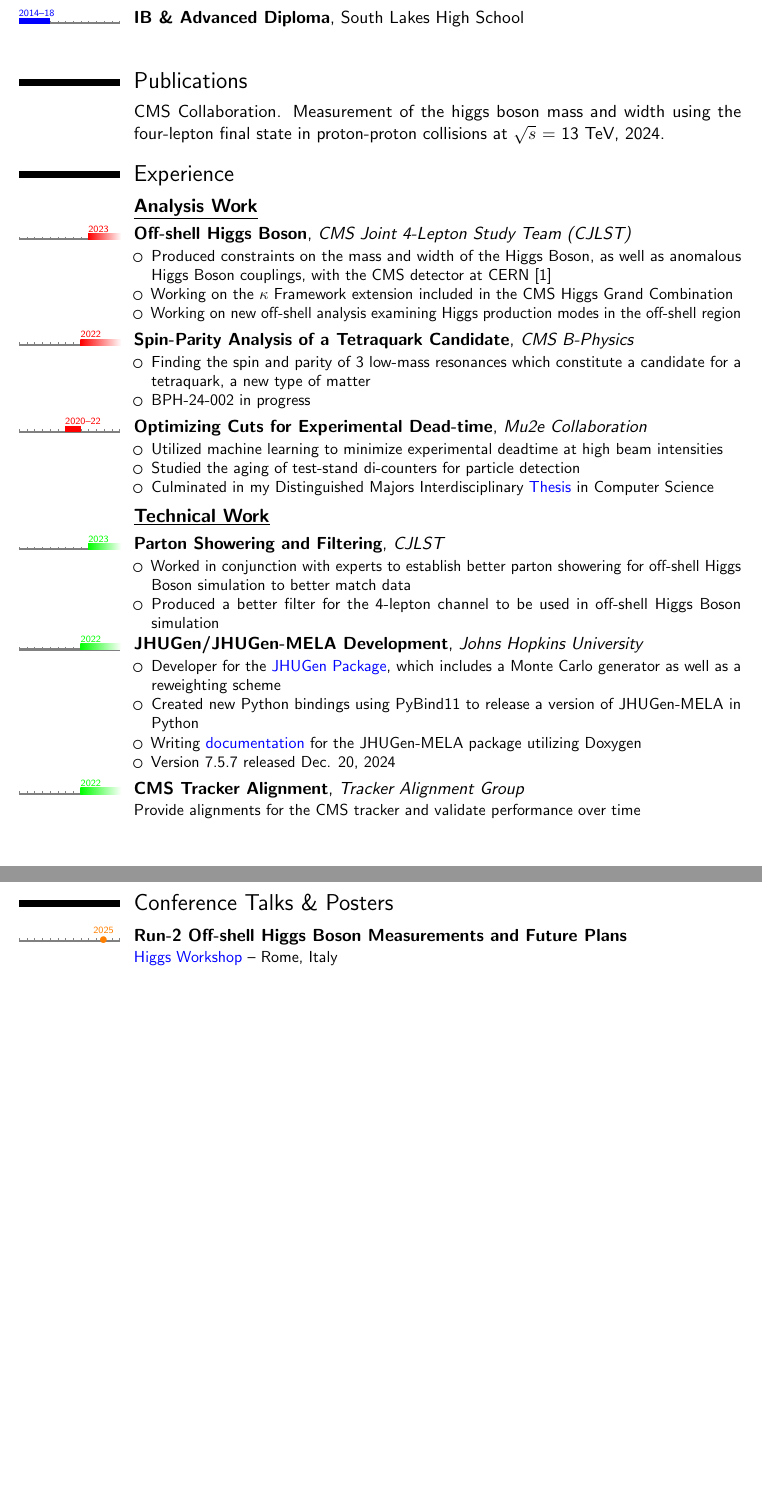
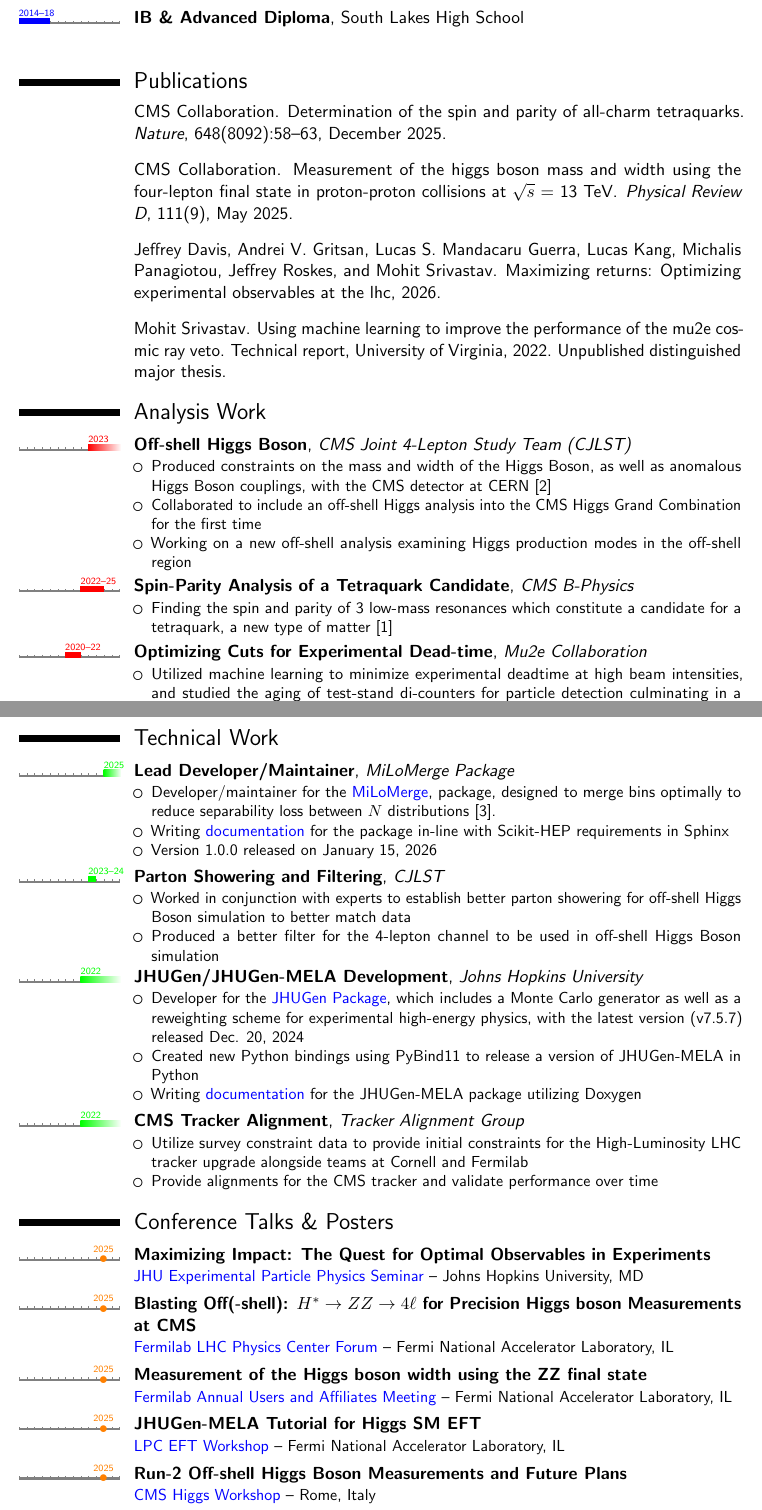
Before and after one commit to MohitS704/CV, a LaTeX CV (cv.tex, which reads cv.bib): two parts of pages 1 and 2 of 3, joined at a grey line, cut so that both start at the same text, the shorter picture padded with empty space. The pictures show the PDF file cv.pdf that the author committed with the source.

Commit message:
new additions

```diff
--- a/cv.bib
+++ b/cv.bib
@@ -1,6 +0,0 @@
-@misc{JHU_offshell_SM,
-      title={Measurement of the Higgs boson mass and width using the four-lepton final state in proton-proton collisions at $\sqrt{s}$ = 13 {TeV}},
-      author={CMS Collaboration},
-      year={2024},
-      eprint={2409.13663},
-      archivePrefix={arXiv},
@@ -8,0 +2,2 @@
+   title={Measurement of the Higgs boson mass and width using the four-lepton final state in proton-proton collisions at $\sqrt{s}$ = 13 {TeV}},
+   volume={111},
@@ -9,2 +7,11 @@
+   number={9},
+   journal={Physical Review D},
+   publisher={American Physical Society (APS)},
+   year={2025},
+   author={CMS Collaboration},
+   month=may
 }
 
+@article{tetraquark,
+   title={Determination of the spin and parity of all-charm tetraquarks},
+   volume={648},
@@ -19,0 +32,15 @@
+  title = {Using Machine Learning to Improve the Performance of the Mu2e Cosmic Ray Veto},
+  year = {2022},
+  howpublished = {\url{https://csdmp.github.io/docs/srivastav2022.pdf}},
+  note = {Unpublished distinguished major thesis}
+}
+
+@misc{davis2026,
+      title={Maximizing Returns: Optimizing Experimental Observables at the LHC},
+      author={Jeffrey Davis and Andrei V. Gritsan and Lucas S. Mandacaru Guerra and Lucas Kang and Michalis Panagiotou and Jeffrey Roskes and Mohit Srivastav},
+      year={2026},
+      eprint={2601.10822},
+      archivePrefix={arXiv},
+      primaryClass={hep-ph},
+      url={https://arxiv.org/abs/2601.10822},
+}
--- a/cv.tex
+++ b/cv.tex
@@ -90,12 +90,11 @@ marksyr=0.4ex,marksmo=0.2ex]{moderntimeline}
 
     \bibliography{cv}
 
-    \section{Experience}
-    \subsection{\underline{\textbf{Analysis Work}}}
+    \section{Analysis Work}
     \tlcventry[red]{2023}{0}{Off-shell Higgs Boson}{CMS Joint 4-Lepton Study Team (CJLST)}
     {}{}{
         \begin{itemize}
             \item Produced constraints on the mass and width of the Higgs Boson, as well
-            as anomalous Higgs Boson couplings, with the CMS detector at CERN~\cite{JHU_offshell_SM}
-            \item Working on the $\kappa$ Framework extension included in the CMS Higgs Grand Combination
-            \item Working on new off-shell analysis examining Higgs production modes in the off-shell region
+            as anomalous Higgs Boson couplings, with the CMS detector at CERN~\cite{Hayrapetyan_2025}
+            \item Collaborated to include an off-shell Higgs analysis
+            into the CMS Higgs Grand Combination for the first time
@@ -106,8 +106,7 @@ marksyr=0.4ex,marksmo=0.2ex]{moderntimeline}
     {}{}{
         \begin{itemize}
             \item Finding the spin and parity of 3 low-mass resonances
-            which constitute a candidate for a tetraquark, a new type of matter
-            \item BPH-24-002 in progress
+            which constitute a candidate for a tetraquark, a new type of matter~\cite{tetraquark}
         \end{itemize}
     }
 
@@ -116,16 +115,29 @@ marksyr=0.4ex,marksmo=0.2ex]{moderntimeline}
     {}{}{
         \begin{itemize}
             \item Utilized machine learning to minimize experimental deadtime
-            at high beam intensities
-            \item Studied the aging of test-stand di-counters for particle detection
-            \item Culminated in my Distinguished Majors Interdisciplinary
-            \href{https://csdmp.github.io/docs/srivastav2022.pdf}{Thesis} in Computer Science
+            at high beam intensities, and
+            studied the aging of test-stand di-counters for particle detection
+            culminating in a Distinguished Majors Interdisciplinary Thesis~\cite{DMP}.
+            % \href{https://csdmp.github.io/docs/srivastav2022.pdf}{Thesis} in Computer Science
         \end{itemize}
     }
 
-    \subsection{\underline{\textbf{Technical Work}}}
+    \newpage
+    \section{Technical Work}
+    \tlcventry[green]{2025}{0}{Lead Developer/Maintainer}
+    {MiLoMerge Package}
+    {}{}{
+        \begin{itemize}
+            \item Developer/maintainer for the \href{https://pypi.org/project/MiLoMerge/}{MiLoMerge},
+            package, designed to merge bins optimally to reduce separability loss
+            between $N$ distributions~\cite{davis2026}.
+            \item Writing \href{https://spin.pha.jhu.edu/MiLoMerge/}{documentation}
+            for the package in-line with Scikit-HEP requirements in Sphinx
+            \item Version 1.0.0 released on January 15, 2026
+        \end{itemize}
+    }
 
-    \tlcventry[green]{2023}{0}{Parton Showering and Filtering}
+    \tllabelcventry[green]{2023}{2024}{2023--24}{Parton Showering and Filtering}
     {CJLST}
     {}{}{
         \begin{itemize}
@@ -143,23 +155,41 @@ marksyr=0.4ex,marksmo=0.2ex]{moderntimeline}
         \begin{itemize}
             \item Developer for the \href{https://spin.pha.jhu.edu/}{JHUGen Package},
             which includes a Monte Carlo generator as well as a reweighting scheme
+            for experimental high-energy physics, with the latest version
+            (v7.5.7) released Dec. 20, 2024
             \item Created new Python bindings using PyBind11 to release a version of
             JHUGen-MELA in Python
             \item Writing \href{https://spin.pha.jhu.edu/MELA/}{documentation} for the JHUGen-MELA
             package utilizing Doxygen
-            \item Version 7.5.7 released Dec. 20, 2024
         \end{itemize}
     }
 
     \tlcventry[green]{2022}{0}{CMS Tracker Alignment}
     {Tracker Alignment Group}
     {}{}{
-        Provide alignments for the CMS tracker and validate performance over time
+        \begin{itemize}
+            \item Utilize survey constraint data to provide initial constraints for the
+            High-Luminosity LHC tracker upgrade alongside teams at Cornell
+            and Fermilab
+            \item Provide alignments for the CMS tracker and validate performance over time
+        \end{itemize}
     }
 
     \section{Conference Talks \& Posters}
+    \tldatecventry[orange]{2025}{Maximizing Impact: The Quest for Optimal Observables in Experiments}{}{}{}{
+        \href{https://physics-astronomy.jhu.edu/event/hep-ex-amo-seminar-mohit-srivastav-michalis-panagiotou-jhu/}{JHU Experimental Particle Physics Seminar} -- Johns Hopkins University, MD
+    }{}
+    \tldatecventry[orange]{2025}{Blasting Off(-shell): $H^* \rightarrow ZZ \rightarrow 4\ell$ for Precision Higgs boson Measurements at CMS}{}{}{}{
+        \href{https://indico.cern.ch/event/1570736/}{Fermilab LHC Physics Center Forum} -- Fermi National Accelerator Laboratory, IL
+    }{}
+    \tldatecventry[orange]{2025}{Measurement of the Higgs boson width using the ZZ final state}{}{}{}{
+        \href{https://indico.fnal.gov/event/68477/contributions/317615/}{Fermilab Annual Users and Affiliates Meeting} -- Fermi National Accelerator Laboratory, IL
+    }{}
+    \tldatecventry[orange]{2025}{JHUGen-MELA Tutorial for Higgs SM EFT}{}{}{}{
+        \href{https://indico.fnal.gov/event/68174/contributions/316674/}{LPC EFT Workshop} -- Fermi National Accelerator Laboratory, IL
+    }{}
     \tldatecventry[orange]{2025}{Run-2 Off-shell Higgs Boson Measurements and Future Plans}{}{}{}{
-        \href{https://indico.cern.ch/event/1505287/contributions/6419438/}{Higgs Workshop} -- Rome, Italy
+        \href{https://indico.cern.ch/event/1505287/contributions/6419438/}{CMS Higgs Workshop} -- Rome, Italy
     }{}
     \tldatecventry[orange]{2024}{The Higgs Boson Width and Couplings from Off-shell Production}{}{}{}{
         USCMS Meeting -- Princeton, NJ
```
Also changed, not shown: cv.pdf, cv.bib (27 more changed lines), cv.tex (24 more changed lines).
